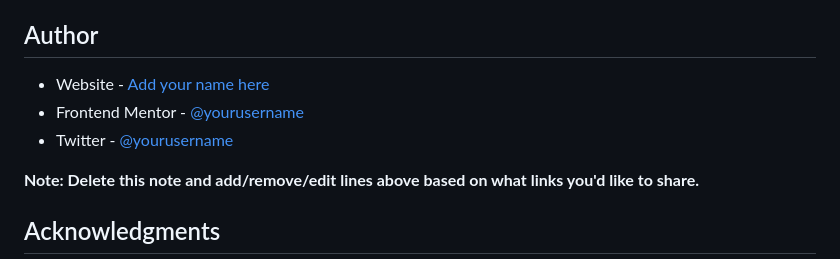
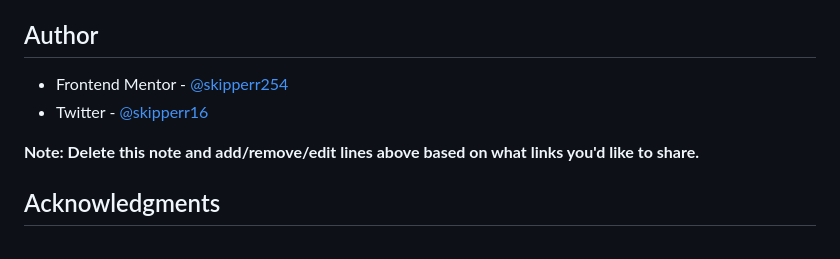
Before and after one commit to skipperr254/blog-preview-card, a Markdown page: README.md, the part around the change. Rendered like a GitHub page.

```diff
--- a/README.md
+++ b/README.md
@@ -97,9 +97,8 @@ Use this section to outline areas that you want to continue focusing on in futur
 
 ## Author
 
-- Website - [Add your name here](https://www.your-site.com)
-- Frontend Mentor - [@yourusername](https://www.frontendmentor.io/profile/yourusername)
-- Twitter - [@yourusername](https://www.twitter.com/yourusername)
+- Frontend Mentor - [@skipperr254](https://www.frontendmentor.io/profile/skipperr254)
+- Twitter - [@skipperr16](https://www.twitter.com/skipperr16)
 
 **Note: Delete this note and add/remove/edit lines above based on what links you'd like to share.**
 
```
